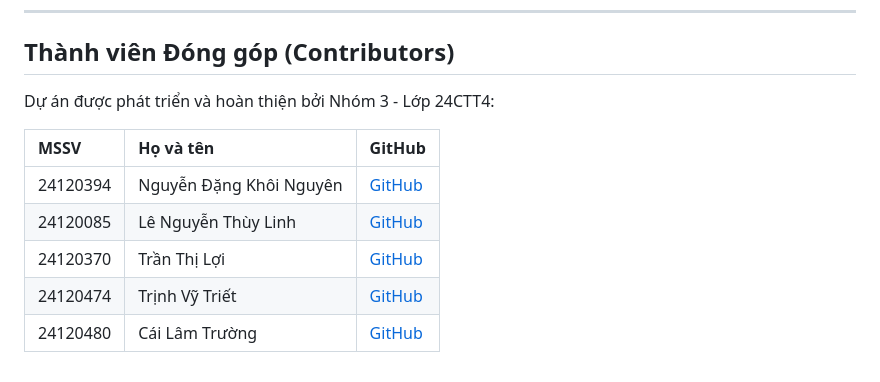
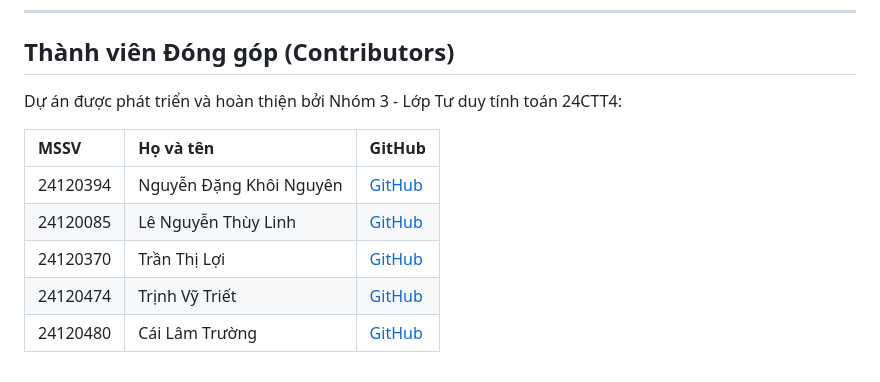
Before and after one commit to ImSoul0511/Medical_Diary, a Markdown page: README.md, the part around one of its changes. GitHub-like rendering.

Commit message:
docs: update project README with latest documentation

```diff
--- a/README.md
+++ b/README.md
@@ -180,7 +180,7 @@ MEDICAL_DIARY/
 
 ## Thành viên Đóng góp (Contributors)
 
-Dự án được phát triển và hoàn thiện bởi Nhóm 3 - Lớp 24CTT4:
+Dự án được phát triển và hoàn thiện bởi Nhóm 3 - Lớp Tư duy tính toán 24CTT4:
 
 | MSSV | Họ và tên | GitHub |
 | :--- | :--- | :--- |
```
Also changed, not shown: other parts of README.md (+5 -5 lines).
